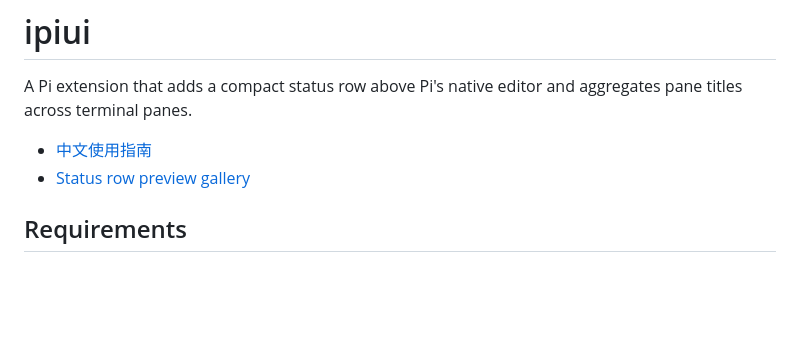
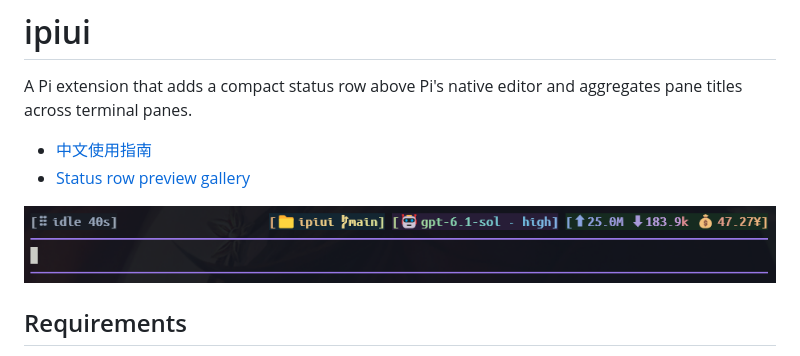
Before and after one commit to ityme/ipiui, a Markdown page: README.md, the part around the change. Rendered like a GitHub page; pictures changed too: docs/status-row.png (added); blank space fills up the shorter version.

Commit message:
docs: add status row screenshot to usage guides

```diff
--- a/README.md
+++ b/README.md
@@ -4,6 +4,8 @@ A Pi extension that adds a compact status row above Pi's native editor and aggre
 
 - [中文使用指南](README.zh-CN.md)
 - [Status row preview gallery](docs/styles-gallery.html)
+
+![ipiui status row above the native Pi prompt editor](docs/status-row.png)
 
 ## Requirements
 
```
Also changed, not shown: README.zh-CN.md (+2 -0 lines), 1 other file.
